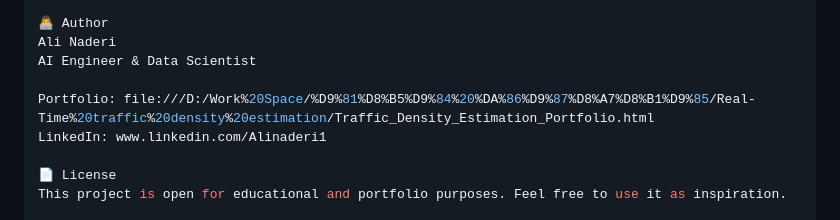
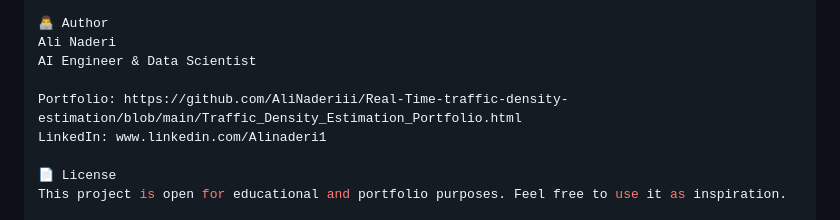
Before and after one commit to AliNaderiii/Real-Time-traffic-density-estimation, a Markdown page: README.md, the part around one of its changes. Rendered like a GitHub page.

```diff
--- a/README.md
+++ b/README.md
@@ -100,7 +102,7 @@ python inference.py    # (You can add your script)
 Ali Naderi
 AI Engineer & Data Scientist
 
-Portfolio: file:///D:/Work%20Space/%D9%81%D8%B5%D9%84%20%DA%86%D9%87%D8%A7%D8%B1%D9%85/Real-Time%20traffic%20density%20estimation/Traffic_Density_Estimation_Portfolio.html
+Portfolio: https://github.com/AliNaderiii/Real-Time-traffic-density-estimation/blob/main/Traffic_Density_Estimation_Portfolio.html
 LinkedIn: www.linkedin.com/Alinaderi1
 
 📄 License
```
Also changed, not shown: other parts of README.md (+2 -0 lines).
